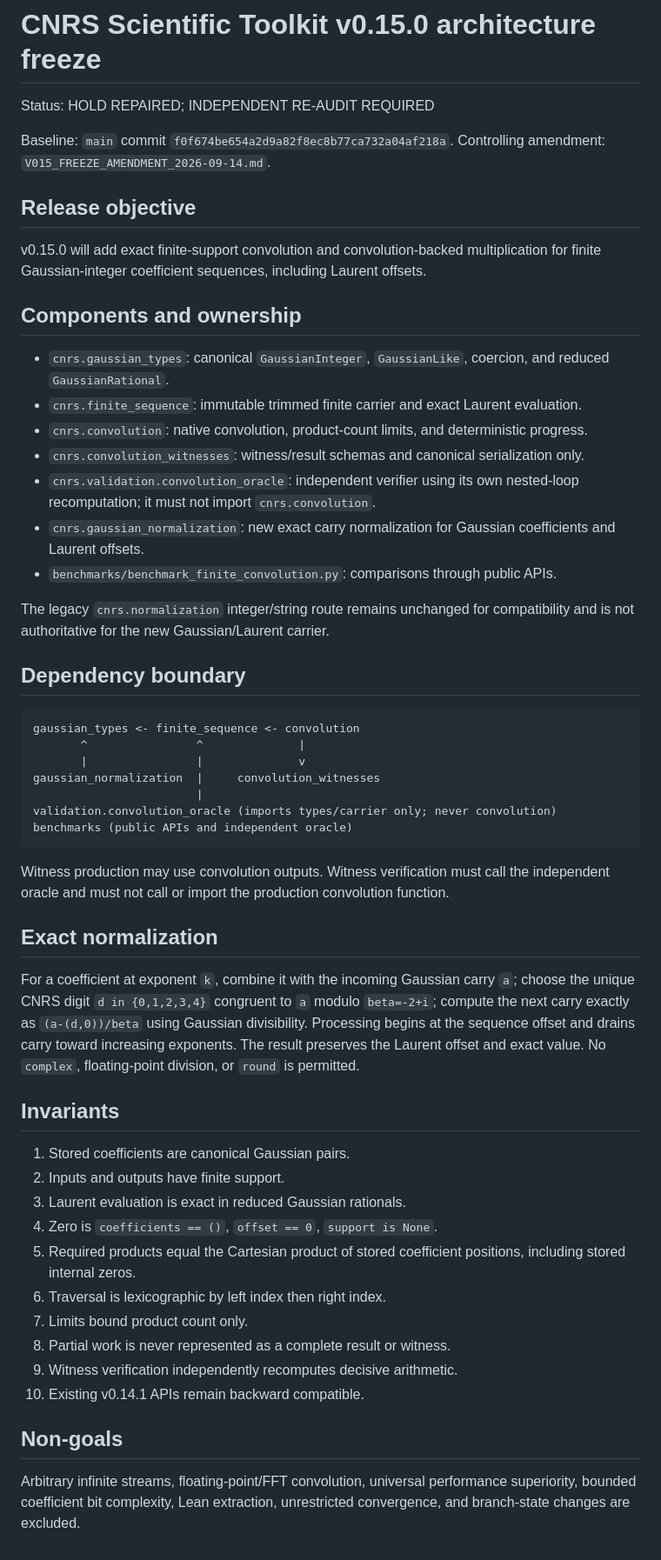
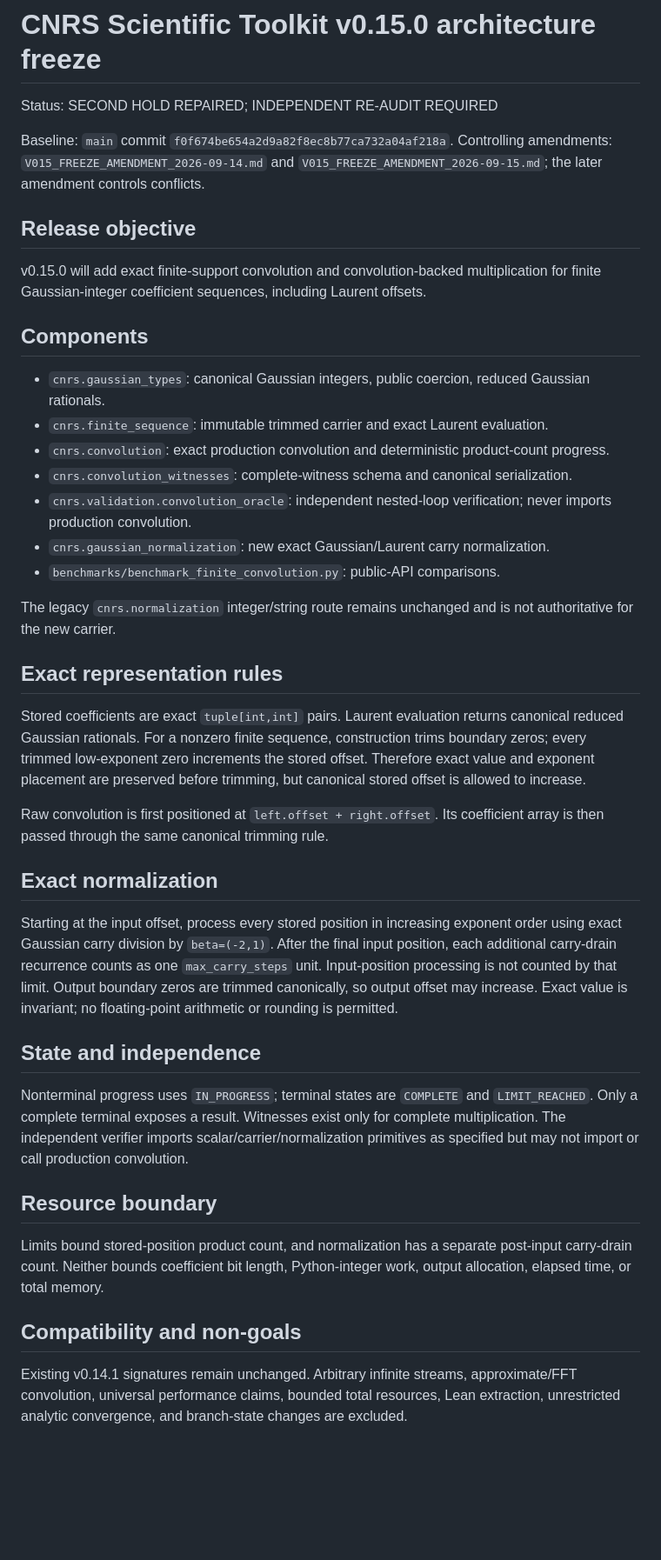
Before and after one commit to DonGPalmer/CNRS_Scientific_Toolkit, a Markdown page: V015_ARCHITECTURE_FREEZE.md, the part around the change. Shown at 87% size. Drawn GitHub-style; blank space fills up the shorter version.

Commit message:
Apply second v0.15.0 freeze repair: V015_ARCHITECTURE_FREEZE.md

````diff
--- a/V015_ARCHITECTURE_FREEZE.md
+++ b/V015_ARCHITECTURE_FREEZE.md
@@ -1,57 +1,44 @@
 # CNRS Scientific Toolkit v0.15.0 architecture freeze
 
-Status: HOLD REPAIRED; INDEPENDENT RE-AUDIT REQUIRED
+Status: SECOND HOLD REPAIRED; INDEPENDENT RE-AUDIT REQUIRED
 
 Baseline: `main` commit `f0f674be654a2d9a82f8ec8b77ca732a04af218a`.
-Controlling amendment: `V015_FREEZE_AMENDMENT_2026-09-14.md`.
+Controlling amendments: `V015_FREEZE_AMENDMENT_2026-09-14.md` and `V015_FREEZE_AMENDMENT_2026-09-15.md`; the later amendment controls conflicts.
 
 ## Release objective
 
 v0.15.0 will add exact finite-support convolution and convolution-backed multiplication for finite Gaussian-integer coefficient sequences, including Laurent offsets.
 
-## Components and ownership
+## Components
 
-- `cnrs.gaussian_types`: canonical `GaussianInteger`, `GaussianLike`, coercion, and reduced `GaussianRational`.
-- `cnrs.finite_sequence`: immutable trimmed finite carrier and exact Laurent evaluation.
-- `cnrs.convolution`: native convolution, product-count limits, and deterministic progress.
-- `cnrs.convolution_witnesses`: witness/result schemas and canonical serialization only.
-- `cnrs.validation.convolution_oracle`: independent verifier using its own nested-loop recomputation; it must not import `cnrs.convolution`.
-- `cnrs.gaussian_normalization`: new exact carry normalization for Gaussian coefficients and Laurent offsets.
-- `benchmarks/benchmark_finite_convolution.py`: comparisons through public APIs.
+- `cnrs.gaussian_types`: canonical Gaussian integers, public coercion, reduced Gaussian rationals.
+- `cnrs.finite_sequence`: immutable trimmed carrier and exact Laurent evaluation.
+- `cnrs.convolution`: exact production convolution and deterministic product-count progress.
+- `cnrs.convolution_witnesses`: complete-witness schema and canonical serialization.
+- `cnrs.validation.convolution_oracle`: independent nested-loop verification; never imports production convolution.
+- `cnrs.gaussian_normalization`: new exact Gaussian/Laurent carry normalization.
+- `benchmarks/benchmark_finite_convolution.py`: public-API comparisons.
 
-The legacy `cnrs.normalization` integer/string route remains unchanged for compatibility and is not authoritative for the new Gaussian/Laurent carrier.
+The legacy `cnrs.normalization` integer/string route remains unchanged and is not authoritative for the new carrier.
 
-## Dependency boundary
+## Exact representation rules
 
-```text
-gaussian_types <- finite_sequence <- convolution
-       ^                ^              |
-       |                |              v
-gaussian_normalization  |     convolution_witnesses
-                        |
-validation.convolution_oracle (imports types/carrier only; never convolution)
-benchmarks (public APIs and independent oracle)
-```
+Stored coefficients are exact `tuple[int,int]` pairs. Laurent evaluation returns canonical reduced Gaussian rationals. For a nonzero finite sequence, construction trims boundary zeros; every trimmed low-exponent zero increments the stored offset. Therefore exact value and exponent placement are preserved before trimming, but canonical stored offset is allowed to increase.
 
-Witness production may use convolution outputs. Witness verification must call the independent oracle and must not call or import the production convolution function.
+Raw convolution is first positioned at `left.offset + right.offset`. Its coefficient array is then passed through the same canonical trimming rule.
 
 ## Exact normalization
 
-For a coefficient at exponent `k`, combine it with the incoming Gaussian carry `a`; choose the unique CNRS digit `d in {0,1,2,3,4}` congruent to `a` modulo `beta=-2+i`; compute the next carry exactly as `(a-(d,0))/beta` using Gaussian divisibility. Processing begins at the sequence offset and drains carry toward increasing exponents. The result preserves the Laurent offset and exact value. No `complex`, floating-point division, or `round` is permitted.
+Starting at the input offset, process every stored position in increasing exponent order using exact Gaussian carry division by `beta=(-2,1)`. After the final input position, each additional carry-drain recurrence counts as one `max_carry_steps` unit. Input-position processing is not counted by that limit. Output boundary zeros are trimmed canonically, so output offset may increase. Exact value is invariant; no floating-point arithmetic or rounding is permitted.
 
-## Invariants
+## State and independence
 
-1. Stored coefficients are canonical Gaussian pairs.
-2. Inputs and outputs have finite support.
-3. Laurent evaluation is exact in reduced Gaussian rationals.
-4. Zero is `coefficients == ()`, `offset == 0`, `support is None`.
-5. Required products equal the Cartesian product of stored coefficient positions, including stored internal zeros.
-6. Traversal is lexicographic by left index then right index.
-7. Limits bound product count only.
-8. Partial work is never represented as a complete result or witness.
-9. Witness verification independently recomputes decisive arithmetic.
-10. Existing v0.14.1 APIs remain backward compatible.
+Nonterminal progress uses `IN_PROGRESS`; terminal states are `COMPLETE` and `LIMIT_REACHED`. Only a complete terminal exposes a result. Witnesses exist only for complete multiplication. The independent verifier imports scalar/carrier/normalization primitives as specified but may not import or call production convolution.
 
-## Non-goals
+## Resource boundary
 
-Arbitrary infinite streams, floating-point/FFT convolution, universal performance superiority, bounded coefficient bit complexity, Lean extraction, unrestricted convergence, and branch-state changes are excluded.
+Limits bound stored-position product count, and normalization has a separate post-input carry-drain count. Neither bounds coefficient bit length, Python-integer work, output allocation, elapsed time, or total memory.
+
+## Compatibility and non-goals
+
+Existing v0.14.1 signatures remain unchanged. Arbitrary infinite streams, approximate/FFT convolution, universal performance claims, bounded total resources, Lean extraction, unrestricted analytic convergence, and branch-state changes are excluded.
````
